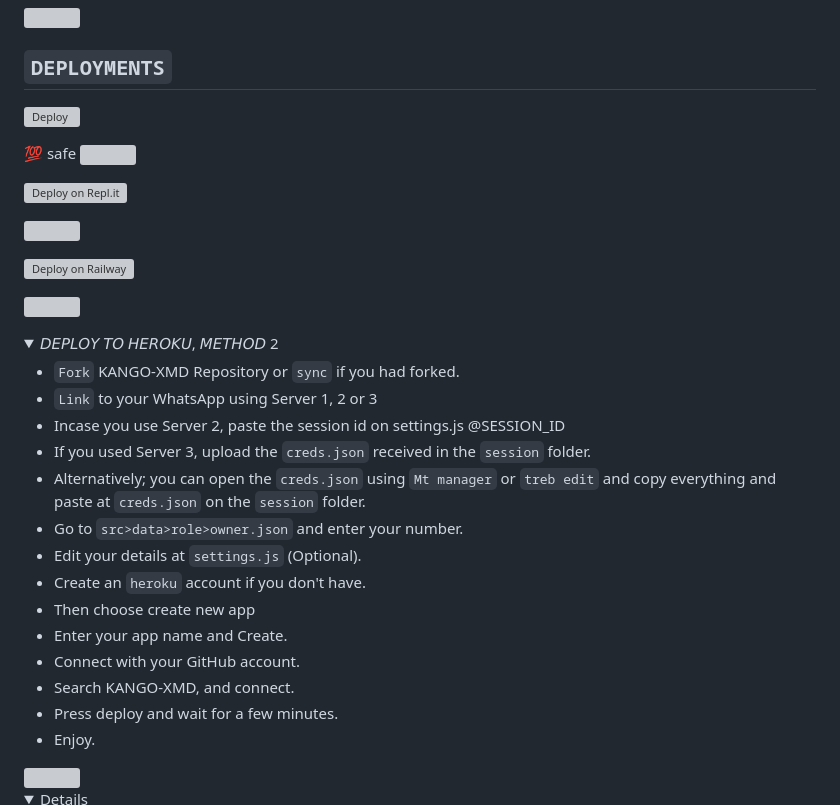
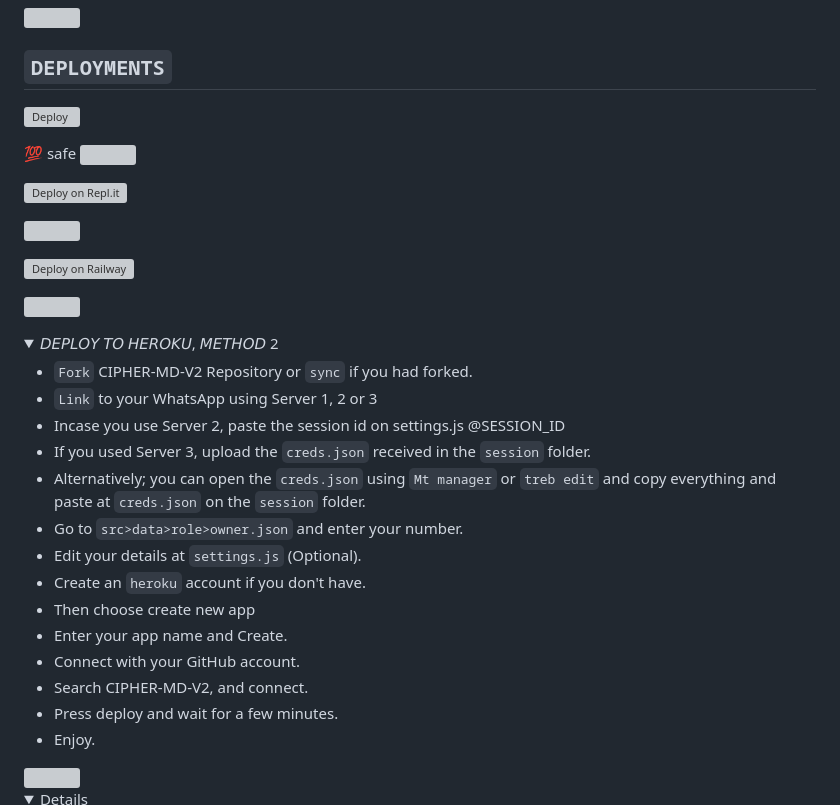
Before and after one commit to wizzytech794-ui/CIPHER-MD-V2, a Markdown page: README.md, the part around one of its changes. Drawn GitHub-style; folded sections open; grey boxes are pictures that could not be loaded.

```diff
--- a/README.md
+++ b/README.md
@@ -83,7 +81,7 @@ Click the button below to fork KANGO-XMD Repository to your GitHub account:
 <details>
 <summary>𝘋𝘌𝘗𝘓𝘖𝘠 𝘛𝘖 𝘏𝘌𝘙𝘖𝘒𝘜, 𝘔𝘌𝘛𝘏𝘖𝘋 2</summary>
 
-* `Fork` KANGO-XMD Repository or `sync` if you had forked.
+* `Fork` CIPHER-MD-V2 Repository or `sync` if you had forked.
 * `Link` to your WhatsApp using Server 1, 2 or 3
 * Incase you use Server 2, paste the session id on settings.js @SESSION_ID
 * If you used Server 3, upload the `creds.json` received in the `session` folder.
@@ -94,7 +92,7 @@ Click the button below to fork KANGO-XMD Repository to your GitHub account:
 * Then choose create new app
 * Enter your app name and Create.
 * Connect with your GitHub account.
-* Search KANGO-XMD, and connect.
+* Search CIPHER-MD-V2, and connect.
 * Press deploy and wait for a few minutes.
 * Enjoy.
 </details>
```
Also changed, not shown: other parts of README.md (+10 -12 lines).
